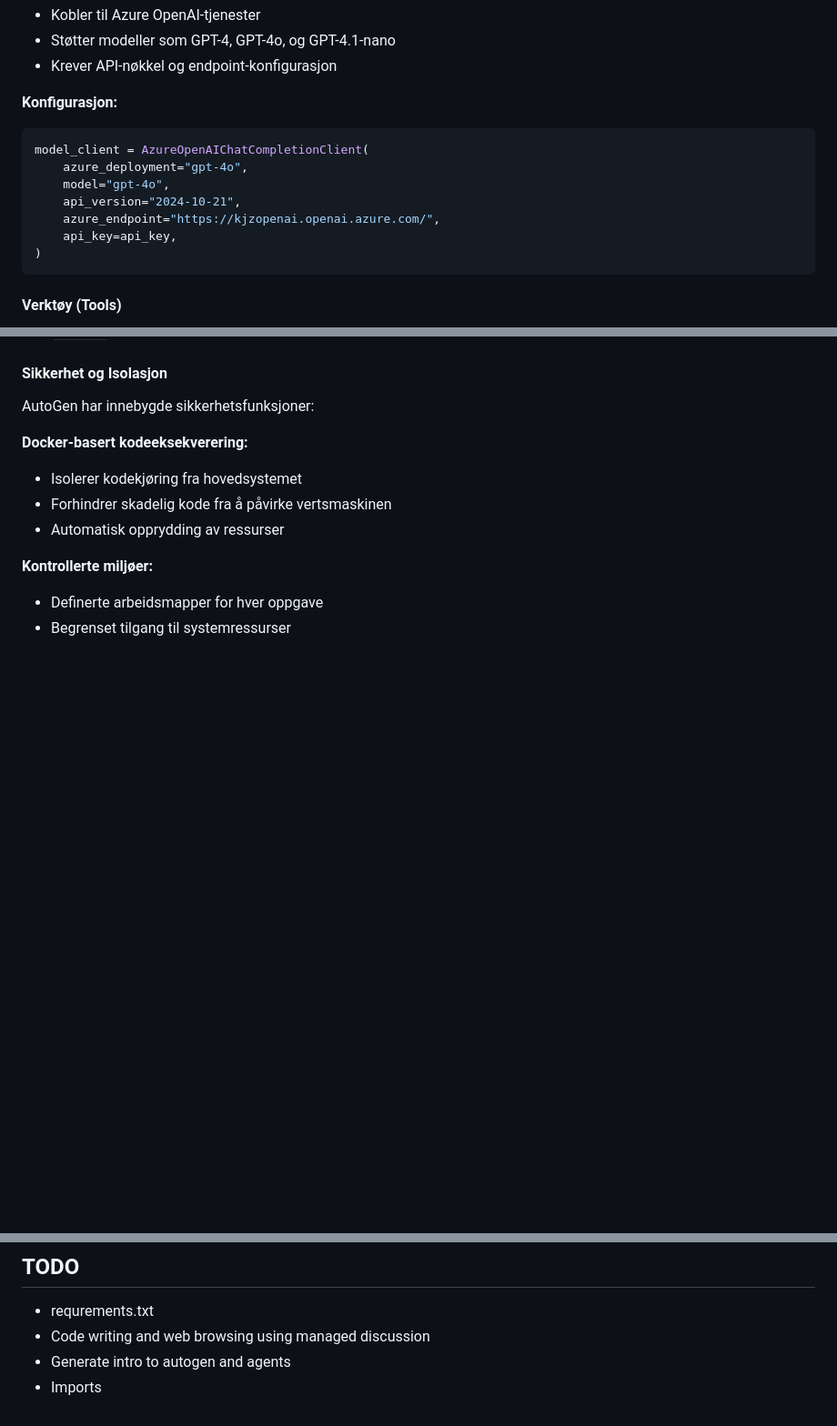
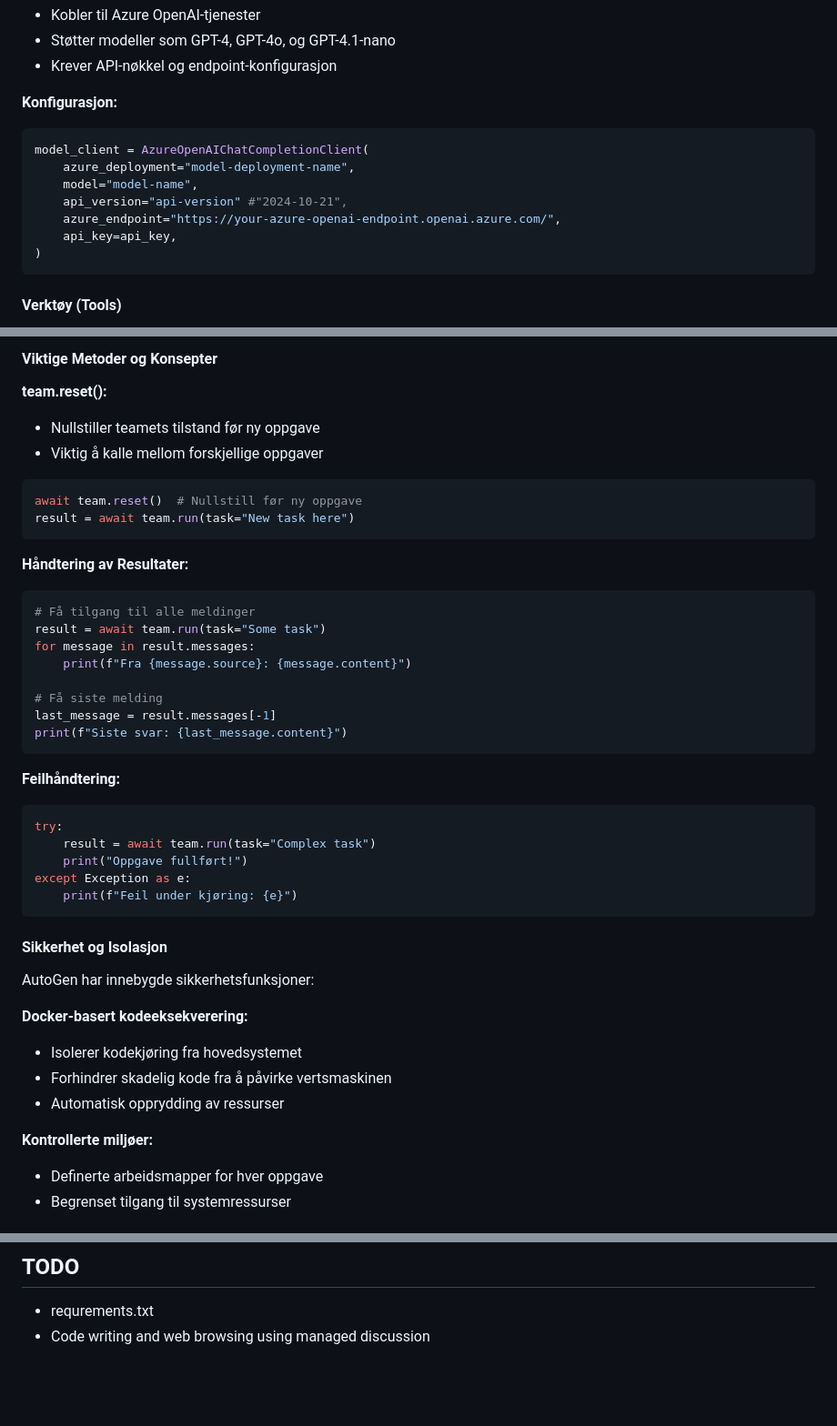
Before and after one commit to kantega/agents-workshop, a Markdown page: README.md, 3 parts joined by grey strips. Shown: that part at 91% size. Rendered like a GitHub page; blank space fills up the shorter version.

Commit message:
Added run examples to readme

````diff
--- a/README.md
+++ b/README.md
@@ -131,10 +131,10 @@ AutoGen støtter forskjellige språkmodeller gjennom modellklienter:
 **Konfigurasjon:**
 ```python
 model_client = AzureOpenAIChatCompletionClient(
-    azure_deployment="gpt-4o",
-    model="gpt-4o",
-    api_version="2024-10-21",
-    azure_endpoint="https://kjzopenai.openai.azure.com/",
+    azure_deployment="model-deployment-name",
+    model="model-name",
+    api_version="api-version" #"2024-10-21",
+    azure_endpoint="https://your-azure-openai-endpoint.openai.azure.com/",
     api_key=api_key,
 )
 ```
@@ -169,3 +255,34 @@ AutoGen bruker asynkron programmering for effektiv håndtering:
+#### Viktige Metoder og Konsepter
+
+**team.reset():**
+- Nullstiller teamets tilstand før ny oppgave
+- Viktig å kalle mellom forskjellige oppgaver
+
+```python
+await team.reset()  # Nullstill før ny oppgave
+result = await team.run(task="New task here")
+```
+
+**Håndtering av Resultater:**
+```python
+# Få tilgang til alle meldinger
+result = await team.run(task="Some task")
+for message in result.messages:
+    print(f"Fra {message.source}: {message.content}")
+
+# Få siste melding
+last_message = result.messages[-1]
+print(f"Siste svar: {last_message.content}")
+```
+
+**Feilhåndtering:**
+```python
+try:
+    result = await team.run(task="Complex task")
+    print("Oppgave fullført!")
+except Exception as e:
+    print(f"Feil under kjøring: {e}")
+```
 
 #### Sikkerhet og Isolasjon
 AutoGen har innebygde sikkerhetsfunksjoner:
@@ -199,5 +316,3 @@ AutoGen har innebygde sikkerhetsfunksjoner:
 ## TODO
 - requrements.txt
 - Code writing and web browsing using managed discussion
-- Generate intro to autogen and agents
-- Imports
````
Also changed, not shown: other parts of README.md (+86 -0 lines).
